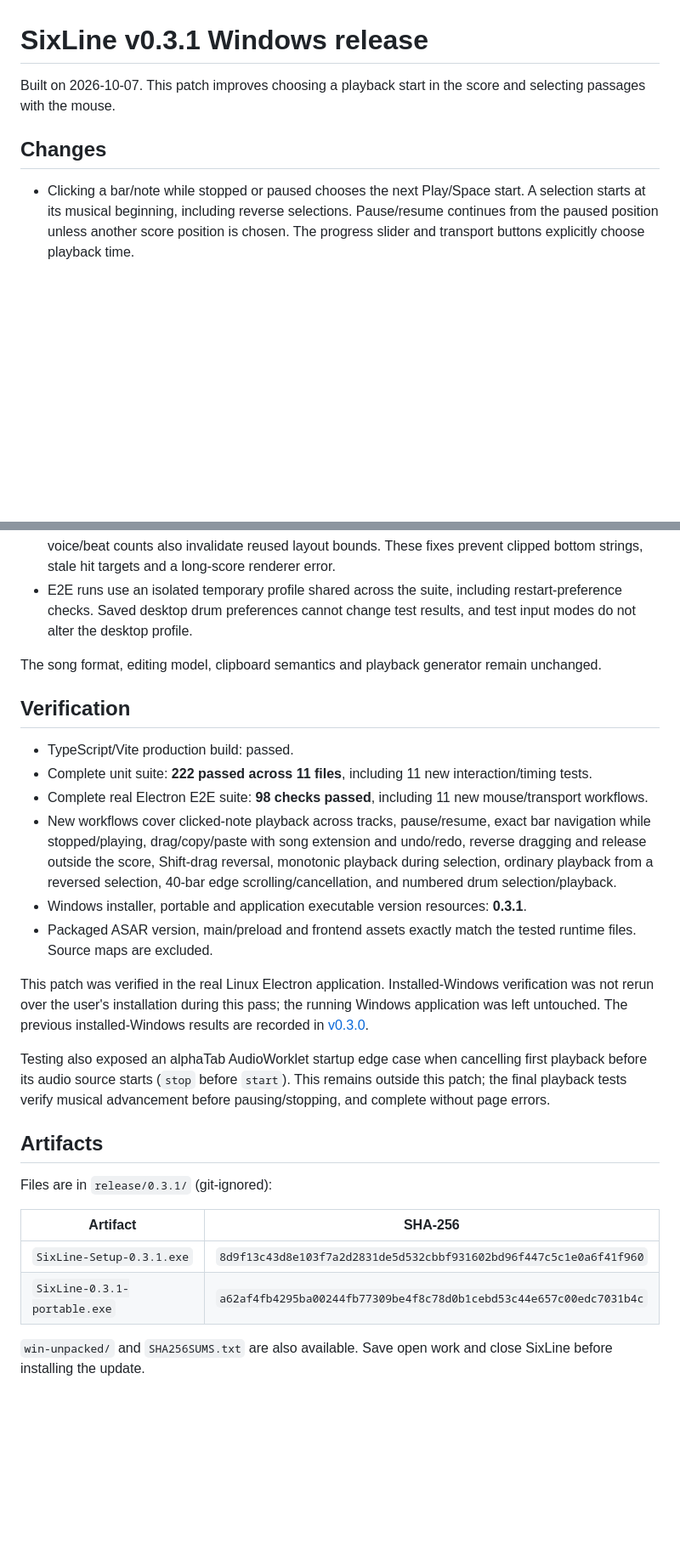
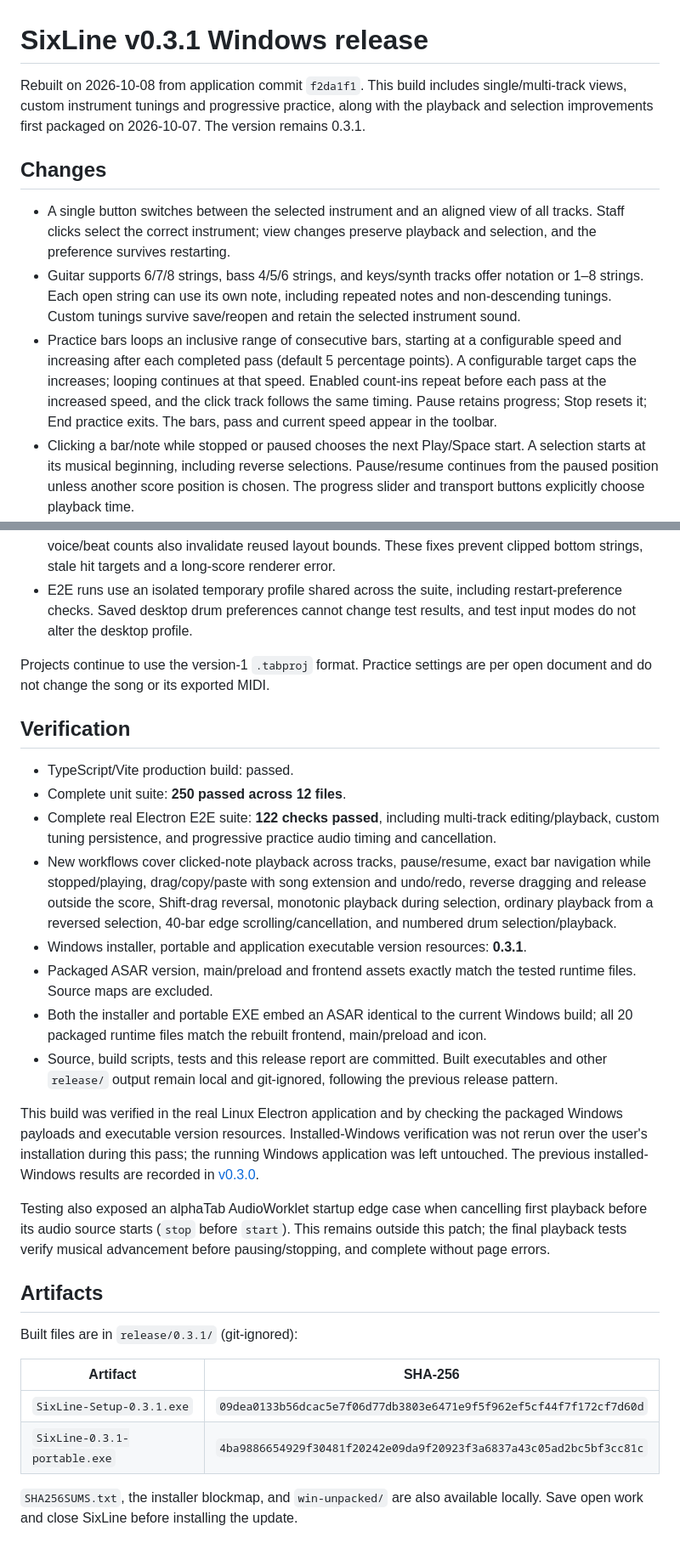
Before and after one commit to PinkMammoth/SixLine, a Markdown page: docs/release-0.3.1.md, 2 parts joined by grey strips. Shown at 85% size. GitHub-like rendering; blank space fills up the shorter version.

Commit message:
Document refreshed Windows build and verification

```diff
--- a/docs/release-0.3.1.md
+++ b/docs/release-0.3.1.md
@@ -1,9 +1,12 @@
 # SixLine v0.3.1 Windows release
 
-Built on 2026-10-07. This patch improves choosing a playback start in the score and selecting passages with the mouse.
+Rebuilt on 2026-10-08 from application commit `f2da1f1`. This build includes single/multi-track views, custom instrument tunings and progressive practice, along with the playback and selection improvements first packaged on 2026-10-07. The version remains 0.3.1.
 
 ## Changes
 
+- A single button switches between the selected instrument and an aligned view of all tracks. Staff clicks select the correct instrument; view changes preserve playback and selection, and the preference survives restarting.
+- Guitar supports 6/7/8 strings, bass 4/5/6 strings, and keys/synth tracks offer notation or 1–8 strings. Each open string can use its own note, including repeated notes and non-descending tunings. Custom tunings survive save/reopen and retain the selected instrument sound.
+- Practice bars loops an inclusive range of consecutive bars, starting at a configurable speed and increasing after each completed pass (default 5 percentage points). A configurable target caps the increases; looping continues at that speed. Enabled count-ins repeat before each pass at the increased speed, and the click track follows the same timing. Pause retains progress; Stop resets it; End practice exits. The bars, pass and current speed appear in the toolbar.
 - Clicking a bar/note while stopped or paused chooses the next Play/Space start. A selection starts at its musical beginning, including reverse selections. Pause/resume continues from the paused position unless another score position is chosen. The progress slider and transport buttons explicitly choose playback time.
 - Compact Return to bar 1, Back one bar and Forward one bar buttons seek actual bar boundaries, including meter changes and repeat occurrences. Seeking retains playing/paused state. Seeking outside an active loop disables looping while retaining the saved range; otherwise enabled loops still constrain playback.
 - Plain click-drag selects complete measures. Shift-click/drag extends beats or an existing measure selection; Ctrl-click retains note/string-row selection. Pointer capture, a fixed anchor, reverse dragging, cross-row hit testing and edge scrolling make selecting passages predictable. Escape, pointer cancellation, focus loss and document changes end a gesture.
@@ -11,28 +14,30 @@ Built on 2026-10-07. This patch improves choosing a playback start in the score
 - Queued renders begin after the previous alphaTab render callback finishes. Bulk changes to voice/beat counts also invalidate reused layout bounds. These fixes prevent clipped bottom strings, stale hit targets and a long-score renderer error.
 - E2E runs use an isolated temporary profile shared across the suite, including restart-preference checks. Saved desktop drum preferences cannot change test results, and test input modes do not alter the desktop profile.
 
-The song format, editing model, clipboard semantics and playback generator remain unchanged.
+Projects continue to use the version-1 `.tabproj` format. Practice settings are per open document and do not change the song or its exported MIDI.
 
 ## Verification
 
 - TypeScript/Vite production build: passed.
-- Complete unit suite: **222 passed across 11 files**, including 11 new interaction/timing tests.
-- Complete real Electron E2E suite: **98 checks passed**, including 11 new mouse/transport workflows.
+- Complete unit suite: **250 passed across 12 files**.
+- Complete real Electron E2E suite: **122 checks passed**, including multi-track editing/playback, custom tuning persistence, and progressive practice audio timing and cancellation.
 - New workflows cover clicked-note playback across tracks, pause/resume, exact bar navigation while stopped/playing, drag/copy/paste with song extension and undo/redo, reverse dragging and release outside the score, Shift-drag reversal, monotonic playback during selection, ordinary playback from a reversed selection, 40-bar edge scrolling/cancellation, and numbered drum selection/playback.
 - Windows installer, portable and application executable version resources: **0.3.1**.
 - Packaged ASAR version, main/preload and frontend assets exactly match the tested runtime files. Source maps are excluded.
+- Both the installer and portable EXE embed an ASAR identical to the current Windows build; all 20 packaged runtime files match the rebuilt frontend, main/preload and icon.
+- Source, build scripts, tests and this release report are committed. Built executables and other `release/` output remain local and git-ignored, following the previous release pattern.
 
-This patch was verified in the real Linux Electron application. Installed-Windows verification was not rerun over the user's installation during this pass; the running Windows application was left untouched. The previous installed-Windows results are recorded in [v0.3.0](release-0.3.0.md).
+This build was verified in the real Linux Electron application and by checking the packaged Windows payloads and executable version resources. Installed-Windows verification was not rerun over the user's installation during this pass; the running Windows application was left untouched. The previous installed-Windows results are recorded in [v0.3.0](release-0.3.0.md).
 
 Testing also exposed an alphaTab AudioWorklet startup edge case when cancelling first playback before its audio source starts (`stop` before `start`). This remains outside this patch; the final playback tests verify musical advancement before pausing/stopping, and complete without page errors.
 
 ## Artifacts
 
-Files are in `release/0.3.1/` (git-ignored):
+Built files are in `release/0.3.1/` (git-ignored):
 
 | Artifact | SHA-256 |
 | --- | --- |
-| `SixLine-Setup-0.3.1.exe` | `8d9f13c43d8e103f7a2d2831de5d532cbbf931602bd96f447c5c1e0a6f41f960` |
-| `SixLine-0.3.1-portable.exe` | `a62af4fb4295ba00244fb77309be4f8c78d0b1cebd53c44e657c00edc7031b4c` |
+| `SixLine-Setup-0.3.1.exe` | `09dea0133b56dcac5e7f06d77db3803e6471e9f5f962ef5cf44f7f172cf7d60d` |
+| `SixLine-0.3.1-portable.exe` | `4ba9886654929f30481f20242e09da9f20923f3a6837a43c05ad2bc5bf3cc81c` |
 
-`win-unpacked/` and `SHA256SUMS.txt` are also available. Save open work and close SixLine before installing the update.
+`SHA256SUMS.txt`, the installer blockmap, and `win-unpacked/` are also available locally. Save open work and close SixLine before installing the update.
```
